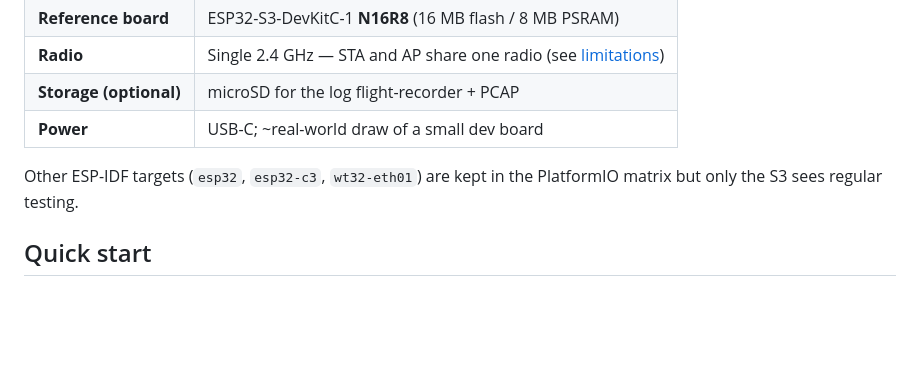
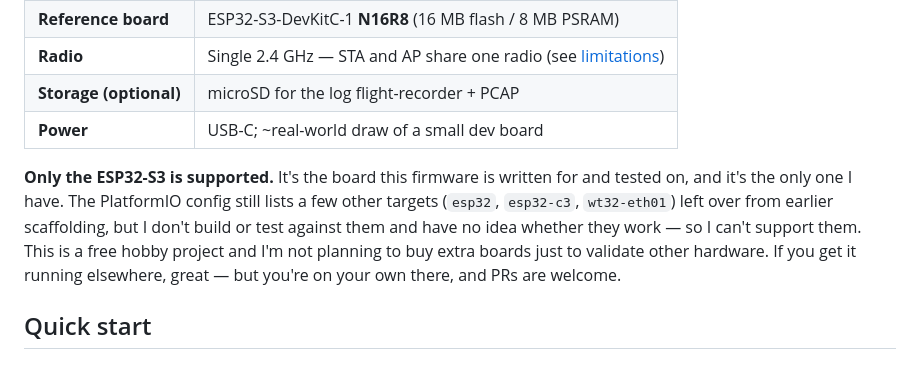
Before and after one commit to Csontikka/esp32-tailscale-subnet-router, a Markdown page: README.md, the part around the change. Drawn GitHub-style; blank space fills up the shorter version.

Commit message:
docs(readme): state ESP32-S3 is the only supported target (others untested/unsupported)

```diff
--- a/README.md
+++ b/README.md
@@ -124,8 +124,14 @@ traffic you route through it.)*
 | **Storage (optional)** | microSD for the log flight-recorder + PCAP |
 | **Power** | USB-C; ~real-world draw of a small dev board |
 
-Other ESP-IDF targets (`esp32`, `esp32-c3`, `wt32-eth01`) are kept in
-the PlatformIO matrix but only the S3 sees regular testing.
+**Only the ESP32-S3 is supported.** It's the board this firmware is
+written for and tested on, and it's the only one I have. The PlatformIO
+config still lists a few other targets (`esp32`, `esp32-c3`,
+`wt32-eth01`) left over from earlier scaffolding, but I don't build or
+test against them and have no idea whether they work — so I can't support
+them. This is a free hobby project and I'm not planning to buy extra
+boards just to validate other hardware. If you get it running elsewhere,
+great — but you're on your own there, and PRs are welcome.
 
 ## Quick start
 
```
